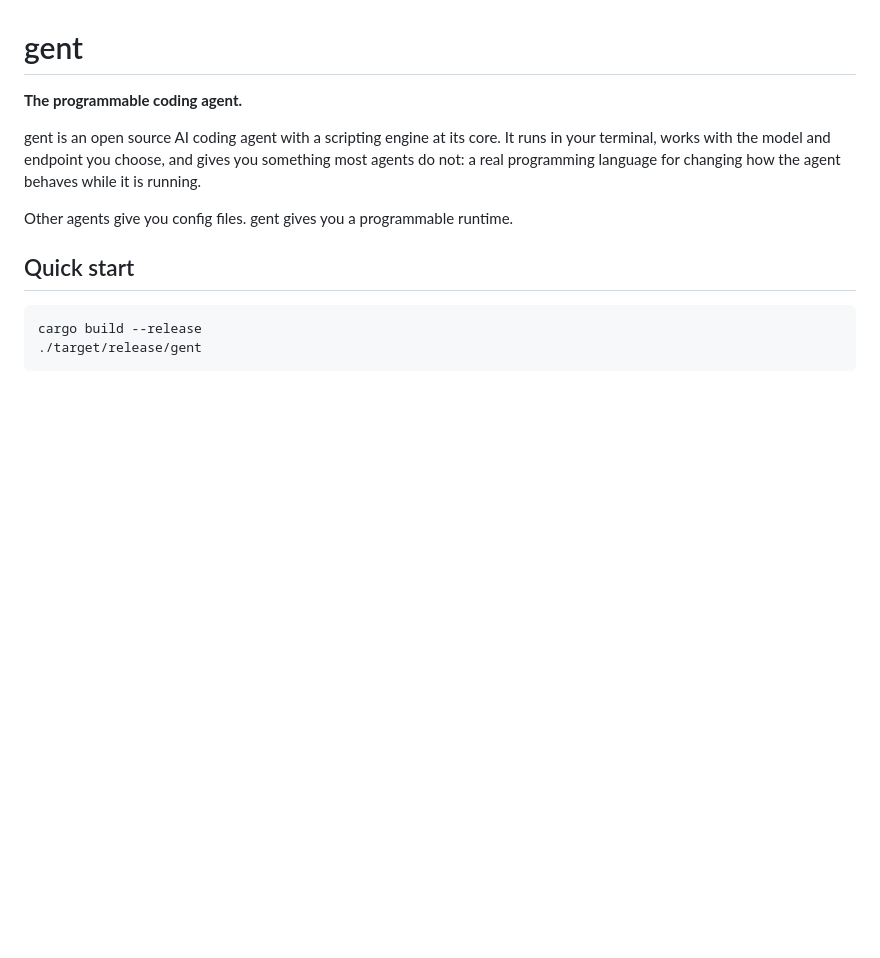
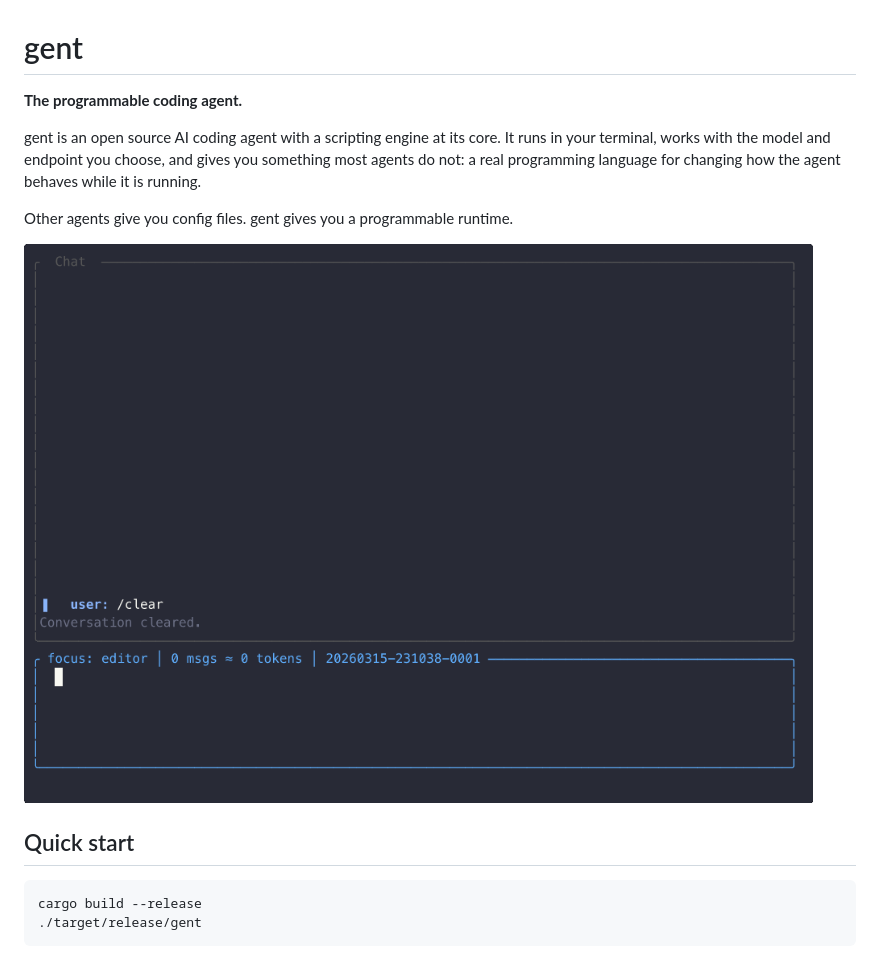
Before and after one commit to pepegar/gent, a Markdown page: README.md, the part around the change. Rendered like a GitHub page; pictures changed too: demo/homepage.gif (added); blank space fills up the shorter version.

Commit message:
feat: add homepage demo recording and GIF
Add a scripted asciicast demo showing gent's runtime tool creation:
user creates a ripgrep tool via eval_janet, then uses it immediately.

- demo/stage-homepage.janet: staged LLM responses for deterministic recording
- demo/record-homepage.sh: tui-wright recording script
- demo/homepage.cast: asciicast v2 recording
- demo/homepage.gif: generated GIF for README embedding
- Add agg (asciicast-to-gif) to devShell in flake.nix
- Show demo GIF in README

```diff
--- a/README.md
+++ b/README.md
@@ -5,6 +5,8 @@
 gent is an open source AI coding agent with a scripting engine at its core. It runs in your terminal, works with the model and endpoint you choose, and gives you something most agents do not: a real programming language for changing how the agent behaves while it is running.
 
 Other agents give you config files. gent gives you a programmable runtime.
+
+![gent demo — creating and using a tool at runtime](demo/homepage.gif)
 
 ## Quick start
 
```
Also changed, not shown: 5 other files.
